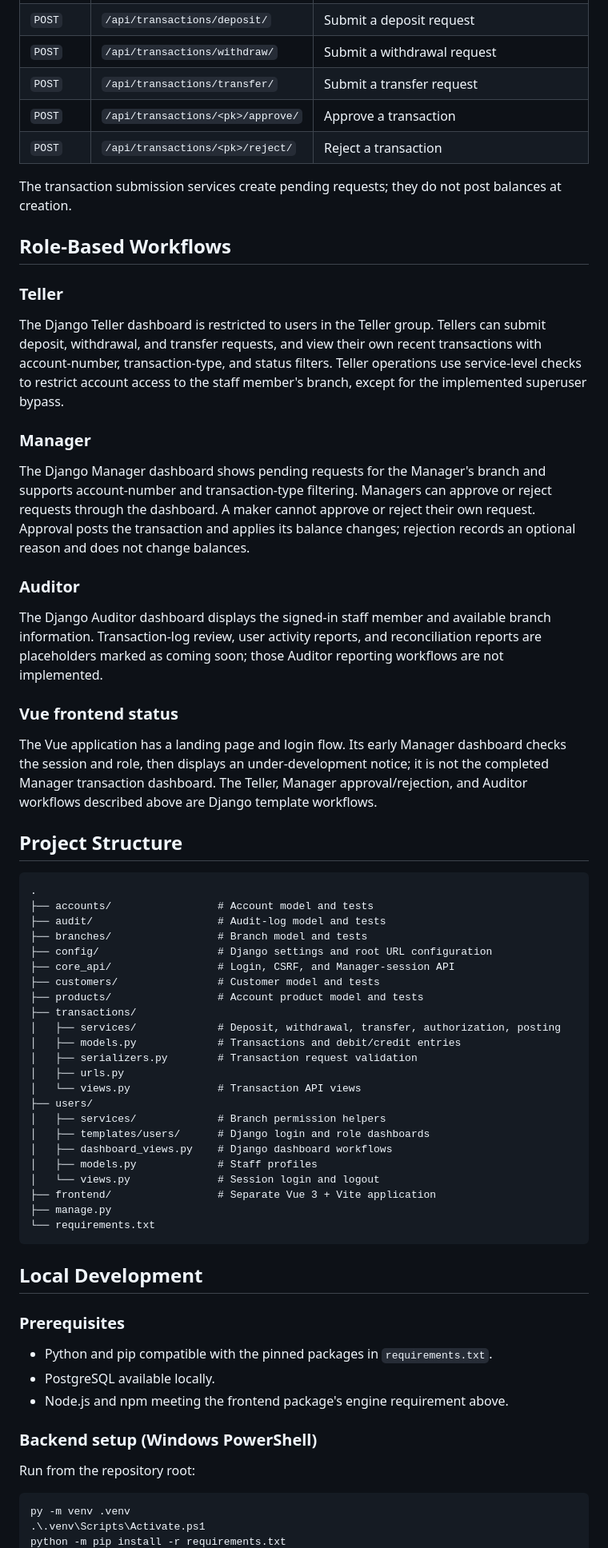
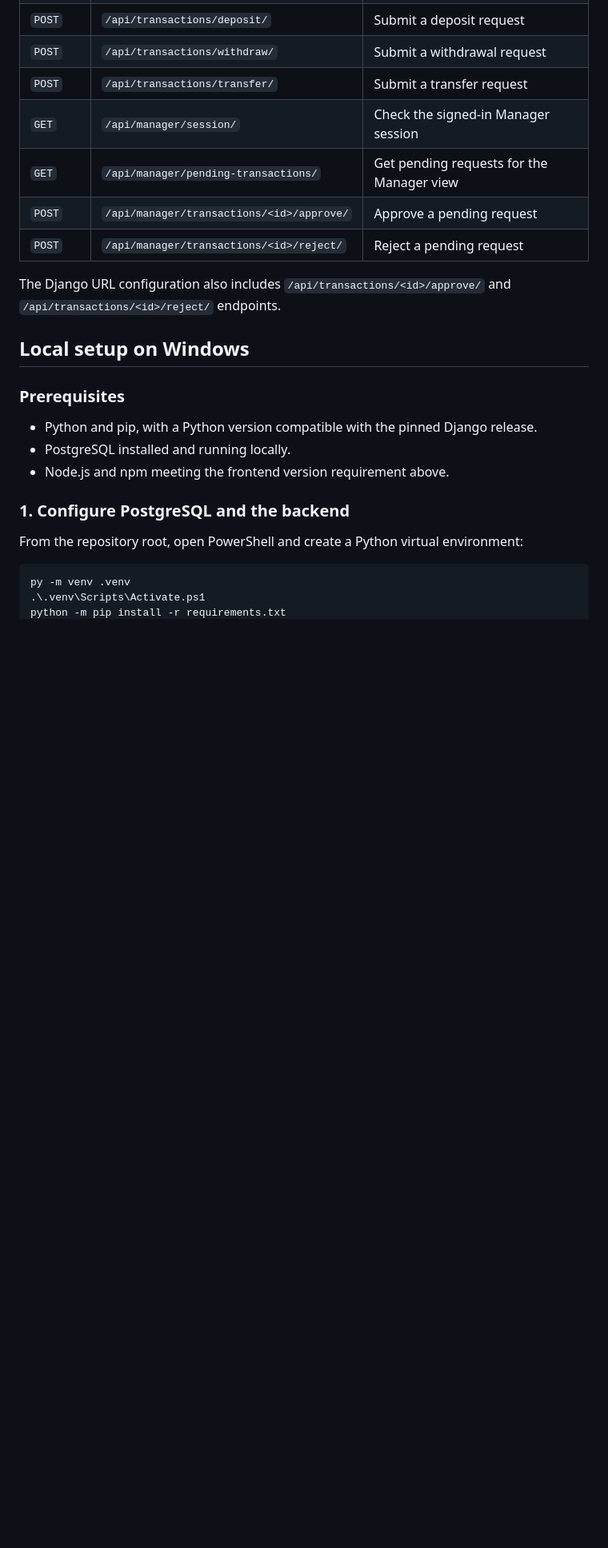
Before and after one commit to sanjid-hasan307/agrani-cbs-prototype, a Markdown page: README.md, the part around one of its changes. Shown at 80% size. Drawn GitHub-style; blank space fills up the shorter version.

````diff
--- a/README.md
+++ b/README.md
@@ -57,68 +46,24 @@ The following routes are wired in the Django URL configuration:
 | `POST` | `/api/transactions/deposit/` | Submit a deposit request |
 | `POST` | `/api/transactions/withdraw/` | Submit a withdrawal request |
 | `POST` | `/api/transactions/transfer/` | Submit a transfer request |
-| `POST` | `/api/transactions/<pk>/approve/` | Approve a transaction |
-| `POST` | `/api/transactions/<pk>/reject/` | Reject a transaction |
+| `GET` | `/api/manager/session/` | Check the signed-in Manager session |
+| `GET` | `/api/manager/pending-transactions/` | Get pending requests for the Manager view |
+| `POST` | `/api/manager/transactions/<id>/approve/` | Approve a pending request |
+| `POST` | `/api/manager/transactions/<id>/reject/` | Reject a pending request |
 
-The transaction submission services create pending requests; they do not post balances at creation.
+The Django URL configuration also includes `/api/transactions/<id>/approve/` and `/api/transactions/<id>/reject/` endpoints.
 
-## Role-Based Workflows
-
-### Teller
-
-The Django Teller dashboard is restricted to users in the Teller group. Tellers can submit deposit, withdrawal, and transfer requests, and view their own recent transactions with account-number, transaction-type, and status filters. Teller operations use service-level checks to restrict account access to the staff member's branch, except for the implemented superuser bypass.
-
-### Manager
-
-The Django Manager dashboard shows pending requests for the Manager's branch and supports account-number and transaction-type filtering. Managers can approve or reject requests through the dashboard. A maker cannot approve or reject their own request. Approval posts the transaction and applies its balance changes; rejection records an optional reason and does not change balances.
-
-### Auditor
-
-The Django Auditor dashboard displays the signed-in staff member and available branch information. Transaction-log review, user activity reports, and reconciliation reports are placeholders marked as coming soon; those Auditor reporting workflows are not implemented.
-
-### Vue frontend status
-
-The Vue application has a landing page and login flow. Its early Manager dashboard checks the session and role, then displays an under-development notice; it is not the completed Manager transaction dashboard. The Teller, Manager approval/rejection, and Auditor workflows described above are Django template workflows.
-
-## Project Structure
-
-```text
-.
-├── accounts/                 # Account model and tests
-├── audit/                    # Audit-log model and tests
-├── branches/                 # Branch model and tests
-├── config/                   # Django settings and root URL configuration
-├── core_api/                 # Login, CSRF, and Manager-session API
-├── customers/                # Customer model and tests
-├── products/                 # Account product model and tests
-├── transactions/
-│   ├── services/             # Deposit, withdrawal, transfer, authorization, posting
-│   ├── models.py             # Transactions and debit/credit entries
-│   ├── serializers.py        # Transaction request validation
-│   ├── urls.py
-│   └── views.py              # Transaction API views
-├── users/
-│   ├── services/             # Branch permission helpers
-│   ├── templates/users/      # Django login and role dashboards
-│   ├── dashboard_views.py    # Django dashboard workflows
-│   ├── models.py             # Staff profiles
-│   └── views.py              # Session login and logout
-├── frontend/                 # Separate Vue 3 + Vite application
-├── manage.py
-└── requirements.txt
-```
-
-## Local Development
+## Local setup on Windows
 
 ### Prerequisites
 
-- Python and pip compatible with the pinned packages in `requirements.txt`.
-- PostgreSQL available locally.
-- Node.js and npm meeting the frontend package's engine requirement above.
+- Python and pip, with a Python version compatible with the pinned Django release.
+- PostgreSQL installed and running locally.
+- Node.js and npm meeting the frontend version requirement above.
 
-### Backend setup (Windows PowerShell)
+### 1. Configure PostgreSQL and the backend
 
-Run from the repository root:
+From the repository root, open PowerShell and create a Python virtual environment:
 
 ```powershell
 py -m venv .venv
````
Also changed, not shown: other parts of README.md (+67 -80 lines).
